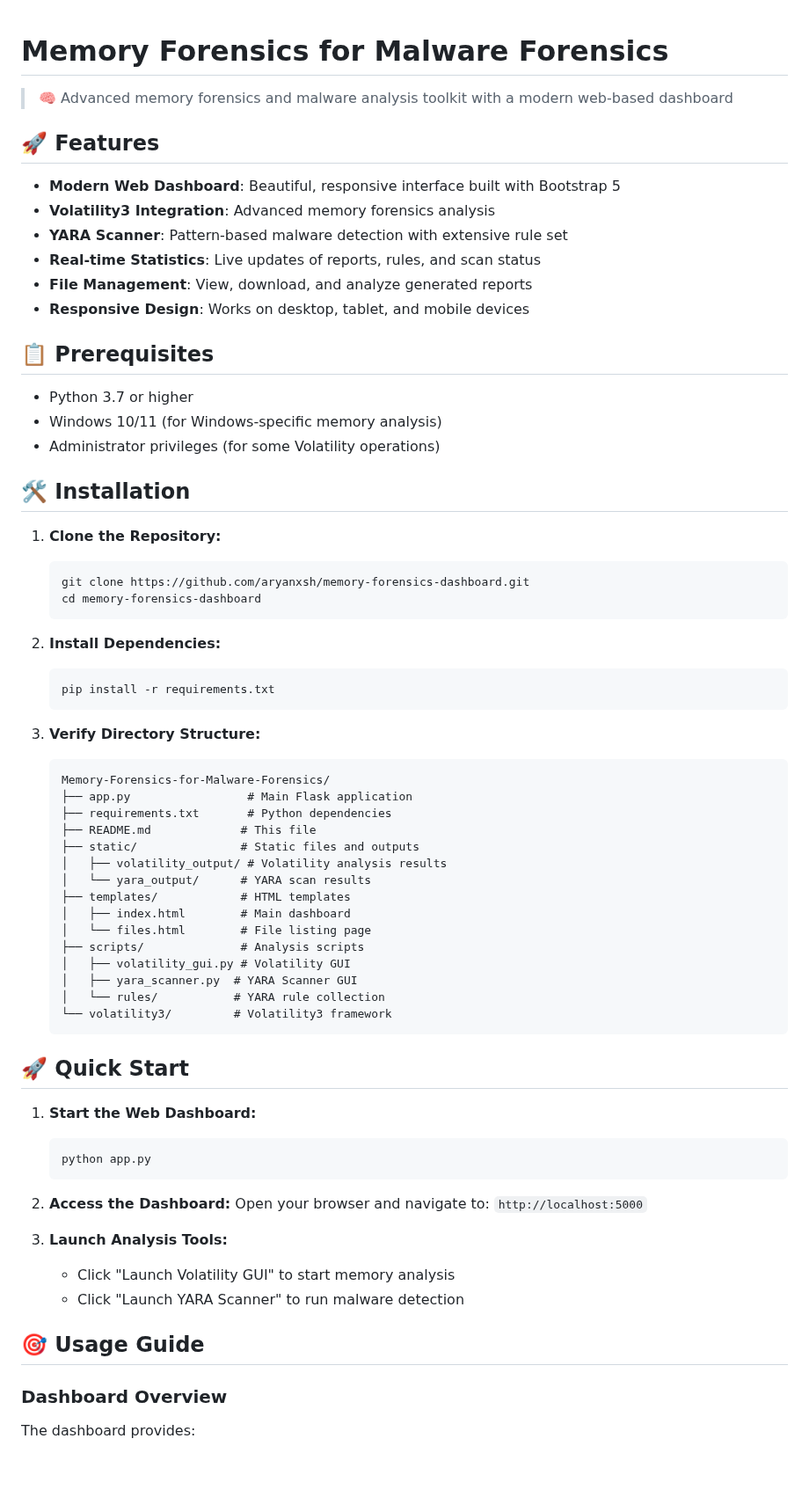
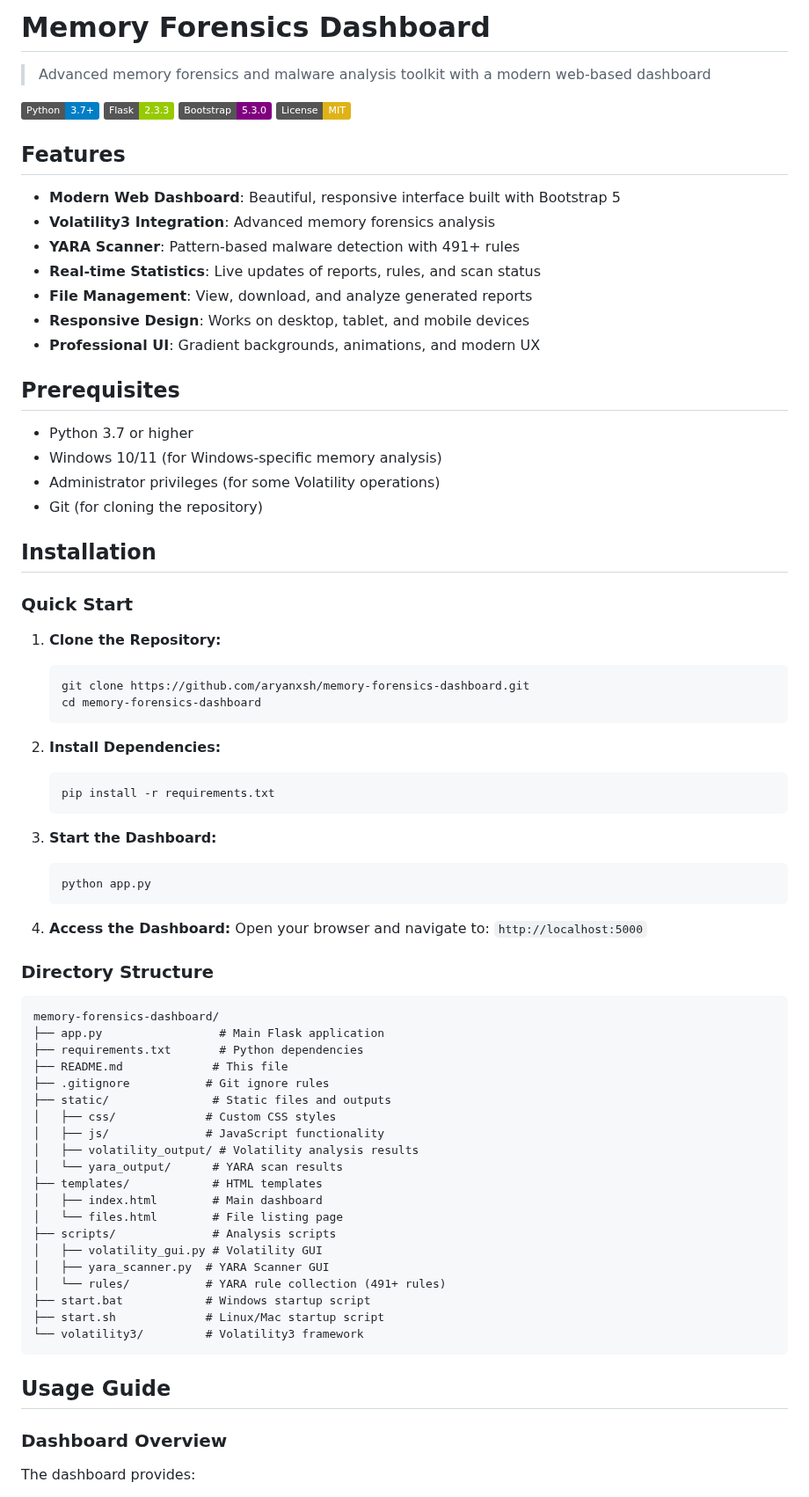
Before and after one commit to aryanxsh/memory-forensics-dashboard, a Markdown page: README.md, the part around one of its changes. Shown at 88% size. Drawn GitHub-style; badges without logos; blank space fills up the shorter version.

````diff
--- a/README.md
+++ b/README.md
@@ -1,24 +1,32 @@
+# Memory Forensics Dashboard
 
-# Memory Forensics for Malware Forensics
+>  Advanced memory forensics and malware analysis toolkit with a modern web-based dashboard
 
-> 🧠 Advanced memory forensics and malware analysis toolkit with a modern web-based dashboard
+[![Python](https://img.shields.io/badge/Python-3.7+-blue.svg)](https://www.python.org/downloads/)
+[![Flask](https://img.shields.io/badge/Flask-2.3.3-green.svg)](https://flask.palletsprojects.com/)
+[![Bootstrap](https://img.shields.io/badge/Bootstrap-5.3.0-purple.svg)](https://getbootstrap.com/)
+[![License](https://img.shields.io/badge/License-MIT-yellow.svg)](LICENSE)
 
-## 🚀 Features
+##  Features
 
 - **Modern Web Dashboard**: Beautiful, responsive interface built with Bootstrap 5
 - **Volatility3 Integration**: Advanced memory forensics analysis
-- **YARA Scanner**: Pattern-based malware detection with extensive rule set
+- **YARA Scanner**: Pattern-based malware detection with 491+ rules
 - **Real-time Statistics**: Live updates of reports, rules, and scan status
 - **File Management**: View, download, and analyze generated reports
 - **Responsive Design**: Works on desktop, tablet, and mobile devices
+- **Professional UI**: Gradient backgrounds, animations, and modern UX
 
-## 📋 Prerequisites
+##  Prerequisites
 
 - Python 3.7 or higher
 - Windows 10/11 (for Windows-specific memory analysis)
 - Administrator privileges (for some Volatility operations)
+- Git (for cloning the repository)
 
-## 🛠️ Installation
+##  Installation
+
+### Quick Start
 
 1. **Clone the Repository:**
    ```bash
@@ -31,40 +39,40 @@
    pip install -r requirements.txt
    ```
 
-3. **Verify Directory Structure:**
-   ```
-   Memory-Forensics-for-Malware-Forensics/
-   ├── app.py                 # Main Flask application
-   ├── requirements.txt       # Python dependencies
-   ├── README.md             # This file
-   ├── static/               # Static files and outputs
-   │   ├── volatility_output/ # Volatility analysis results
-   │   └── yara_output/      # YARA scan results
-   ├── templates/            # HTML templates
-   │   ├── index.html        # Main dashboard
-   │   └── files.html        # File listing page
-   ├── scripts/              # Analysis scripts
-   │   ├── volatility_gui.py # Volatility GUI
-   │   ├── yara_scanner.py  # YARA Scanner GUI
-   │   └── rules/           # YARA rule collection
-   └── volatility3/         # Volatility3 framework
-   ```
-
-## 🚀 Quick Start
-
-1. **Start the Web Dashboard:**
+3. **Start the Dashboard:**
    ```bash
    python app.py
    ```
 
-2. **Access the Dashboard:**
+4. **Access the Dashboard:**
    Open your browser and navigate to: `http://localhost:5000`
 
-3. **Launch Analysis Tools:**
-   - Click "Launch Volatility GUI" to start memory analysis
-   - Click "Launch YARA Scanner" to run malware detection
+### Directory Structure
 
-## 🎯 Usage Guide
+```
+memory-forensics-dashboard/
+├── app.py                 # Main Flask application
+├── requirements.txt       # Python dependencies
+├── README.md             # This file
+├── .gitignore           # Git ignore rules
+├── static/               # Static files and outputs
+│   ├── css/             # Custom CSS styles
+│   ├── js/              # JavaScript functionality
+│   ├── volatility_output/ # Volatility analysis results
+│   └── yara_output/      # YARA scan results
+├── templates/            # HTML templates
+│   ├── index.html        # Main dashboard
+│   └── files.html        # File listing page
+├── scripts/              # Analysis scripts
+│   ├── volatility_gui.py # Volatility GUI
+│   ├── yara_scanner.py  # YARA Scanner GUI
+│   └── rules/           # YARA rule collection (491+ rules)
+├── start.bat            # Windows startup script
+├── start.sh             # Linux/Mac startup script
+└── volatility3/         # Volatility3 framework
+```
+
+##  Usage Guide
 
 ### Dashboard Overview
 
````
Also changed, not shown: other parts of README.md (+62 -25 lines).
